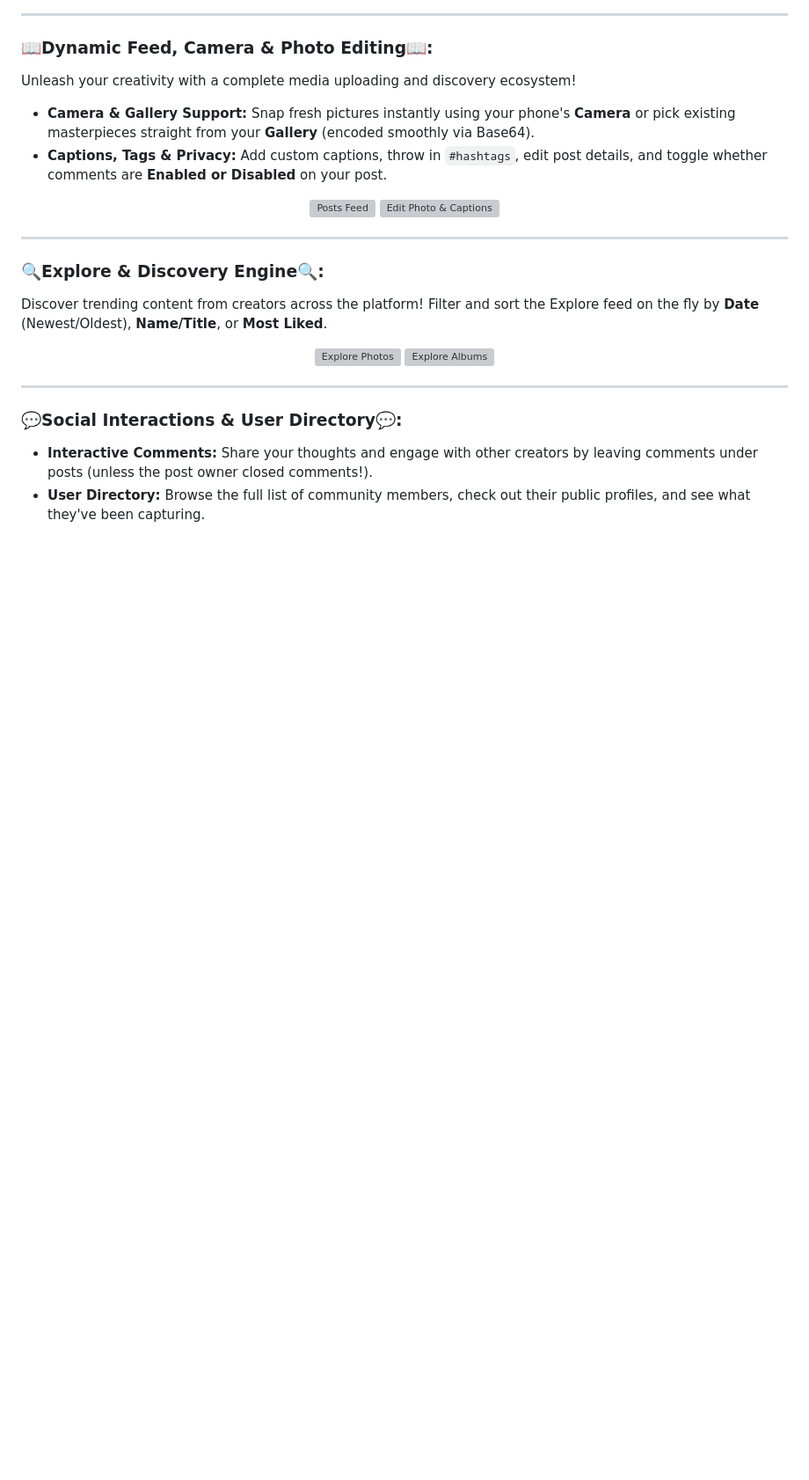
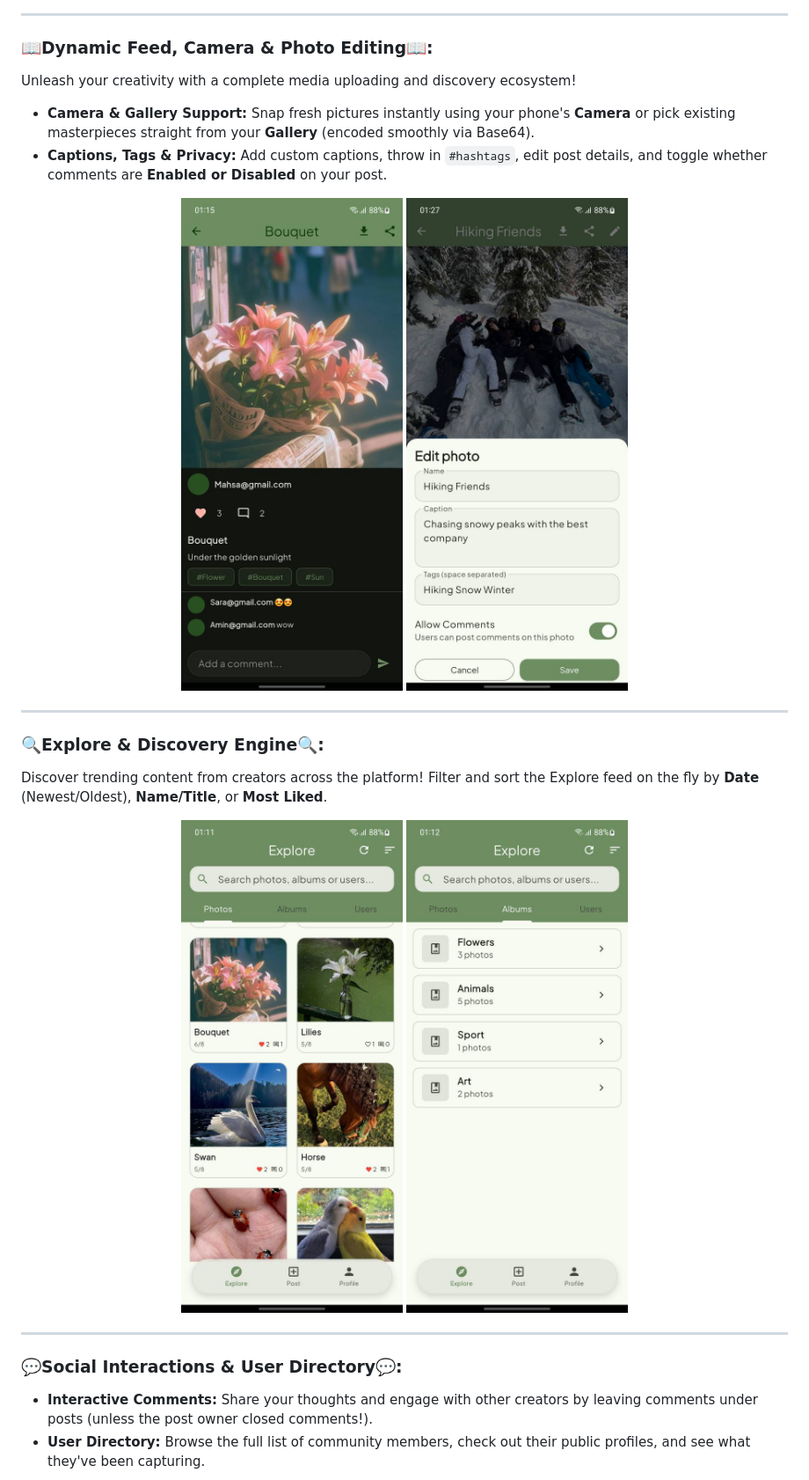
Before and after one commit to mahsaarp/Mora, a Markdown page: README.md, the part around one of its changes. Shown at 88% size. Rendered like a GitHub page; blank space fills up the shorter version; grey boxes are pictures that could not be loaded.

```diff
--- a/README.md
+++ b/README.md
@@ -30,8 +30,8 @@ Unleash your creativity with a complete media uploading and discovery ecosystem!
 - **Captions, Tags & Privacy:** Add custom captions, throw in `#hashtags`, edit post details, and toggle whether comments are **Enabled or Disabled** on your post.
 
 <p align="center">
-  <img src="screenshots/posts.jpg" alt="Posts Feed" width="300"/>
-  <img src="screenshots/edit_photo.jpg" alt="Edit Photo & Captions" width="300"/>
+  <img src="scrennshots/posts.jpg" alt="Posts Feed" width="300"/>
+  <img src="scrennshots/edit_photo.jpg" alt="Edit Photo & Captions" width="300"/>
 </p>
 
 ---
@@ -40,8 +40,8 @@ Unleash your creativity with a complete media uploading and discovery ecosystem!
 Discover trending content from creators across the platform! Filter and sort the Explore feed on the fly by **Date** (Newest/Oldest), **Name/Title**, or **Most Liked**.
 
 <p align="center">
-  <img src="screenshots/explore_photos.jpg" alt="Explore Photos" width="300"/>
-  <img src="screenshots/explore_album.jpg" alt="Explore Albums" width="300"/>
+  <img src="scrennshots/explore_photos.jpg" alt="Explore Photos" width="300"/>
+  <img src="scrennshots/explore_album.jpg" alt="Explore Albums" width="300"/>
 </p>
 
 ---
```
Also changed, not shown: other parts of README.md (+7 -7 lines).
